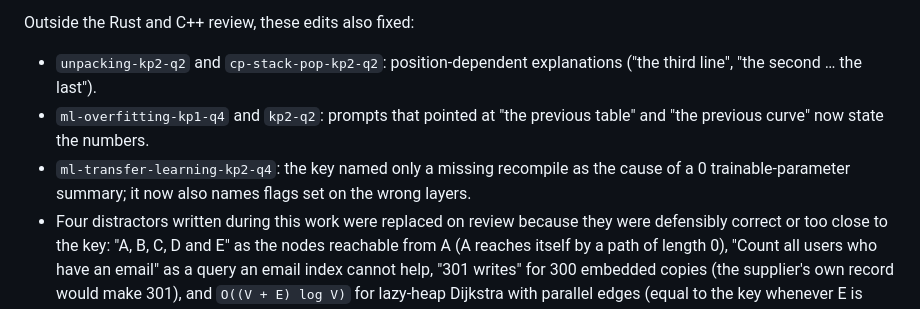
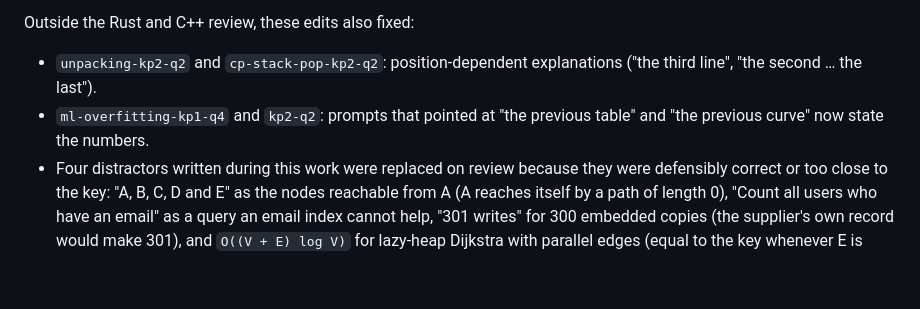
Before and after one commit to nicoceron/lessdumb, a Markdown page: docs/question-review.md, the part around the change. Rendered like a GitHub page; blank space fills up the shorter version.

Commit message:
CEN-110: drop an inaccurate line from the review report
Co-Authored-By: Claude Opus 5.5 <noreply@anthropic.com>

```diff
--- a/docs/question-review.md
+++ b/docs/question-review.md
@@ -52,7 +52,6 @@ Outside the Rust and C++ review, these edits also fixed:
 
 - `unpacking-kp2-q2` and `cp-stack-pop-kp2-q2`: position-dependent explanations ("the third line", "the second … the last").
 - `ml-overfitting-kp1-q4` and `kp2-q2`: prompts that pointed at "the previous table" and "the previous curve" now state the numbers.
-- `ml-transfer-learning-kp2-q4`: the key named only a missing recompile as the cause of a 0 trainable-parameter summary; it now also names flags set on the wrong layers.
 - Four distractors written during this work were replaced on review because they were defensibly correct or too close to the key: "A, B, C, D and E" as the nodes reachable from A (A reaches itself by a path of length 0), "Count all users who have an email" as a query an email index cannot help, "301 writes" for 300 embedded copies (the supplier's own record would make 301), and `O((V + E) log V)` for lazy-heap Dijkstra with parallel edges (equal to the key whenever E is polynomial in V).
 
 ## Competitive Programming
```
